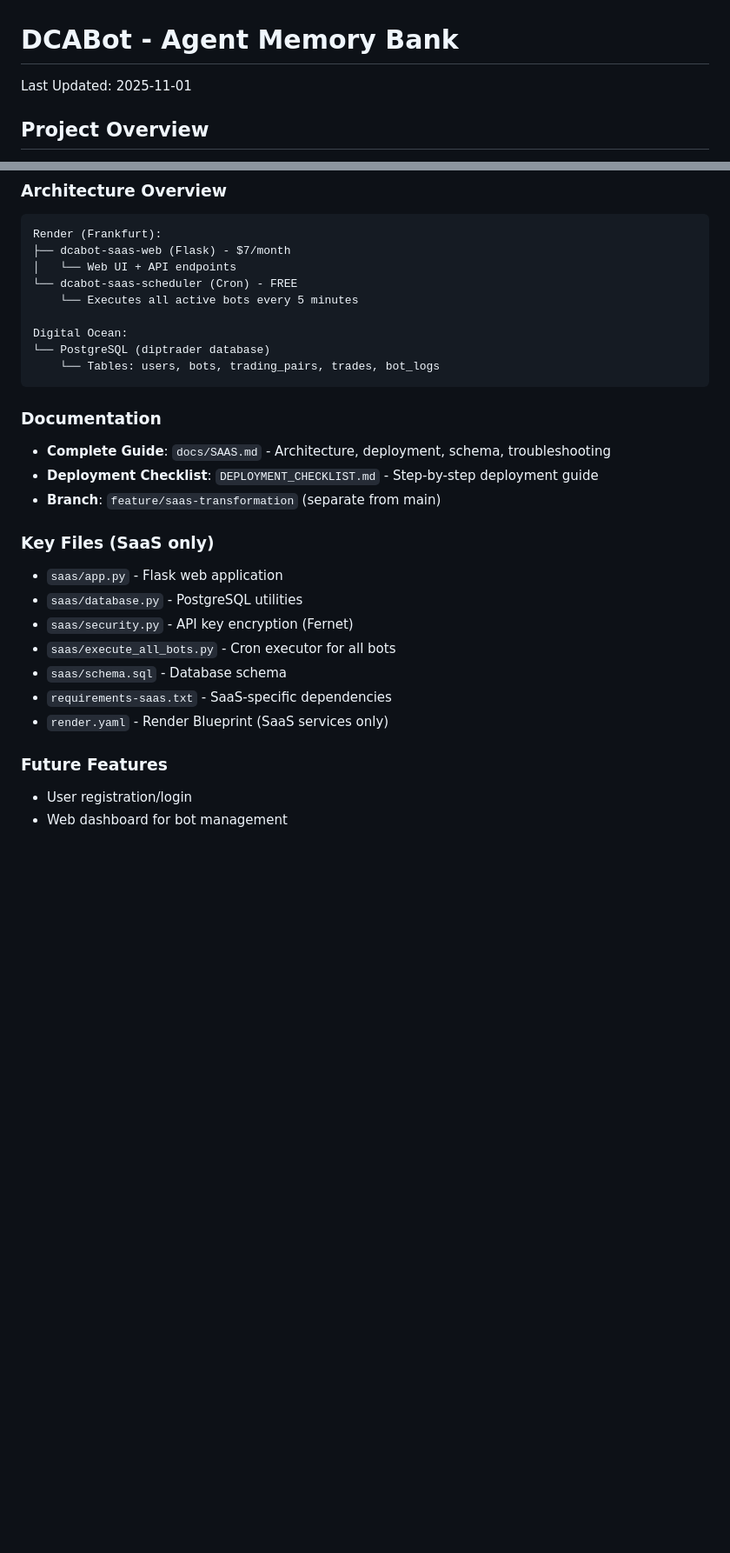
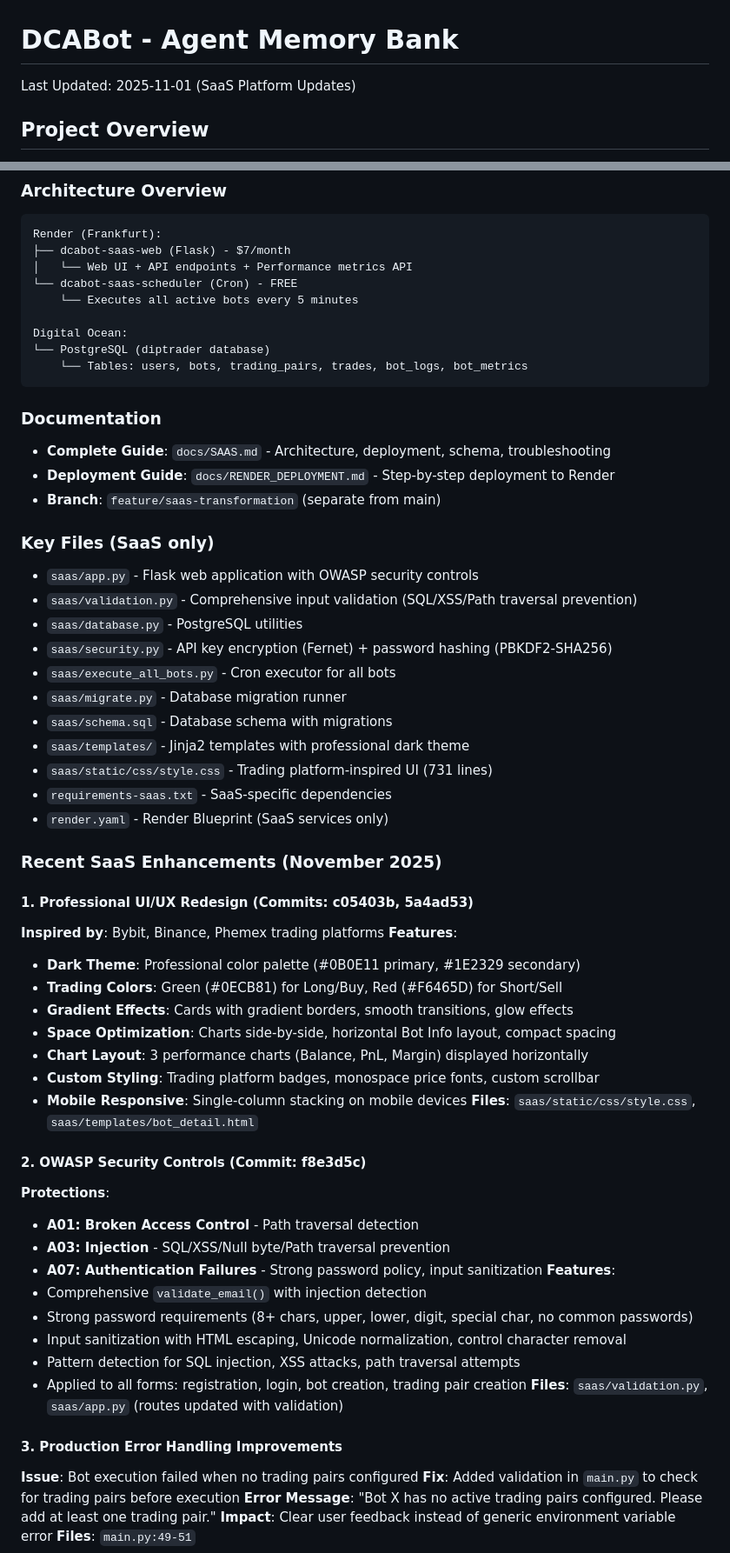
Before and after one commit to pehur00/dcabot, a Markdown page: .claude/project-context.md, 2 parts joined by grey strips. Shown at 87% size. Drawn GitHub-style; blank space fills up the shorter version.

````diff
--- a/.claude/project-context.md
+++ b/.claude/project-context.md
@@ -1,6 +1,6 @@
 # DCABot - Agent Memory Bank
 
-Last Updated: 2025-11-01
+Last Updated: 2025-11-01 (SaaS Platform Updates)
 
 ## Project Overview
 
@@ -392,29 +392,64 @@ A **multi-user SaaS platform** is being developed on the `feature/saas-transform
 ```
 Render (Frankfurt):
 ├── dcabot-saas-web (Flask) - $7/month
-│   └── Web UI + API endpoints
+│   └── Web UI + API endpoints + Performance metrics API
 └── dcabot-saas-scheduler (Cron) - FREE
     └── Executes all active bots every 5 minutes
 
 Digital Ocean:
 └── PostgreSQL (diptrader database)
-    └── Tables: users, bots, trading_pairs, trades, bot_logs
+    └── Tables: users, bots, trading_pairs, trades, bot_logs, bot_metrics
 ```
 
 ### Documentation
 - **Complete Guide**: `docs/SAAS.md` - Architecture, deployment, schema, troubleshooting
-- **Deployment Checklist**: `DEPLOYMENT_CHECKLIST.md` - Step-by-step deployment guide
+- **Deployment Guide**: `docs/RENDER_DEPLOYMENT.md` - Step-by-step deployment to Render
 - **Branch**: `feature/saas-transformation` (separate from main)
 
 ### Key Files (SaaS only)
-- `saas/app.py` - Flask web application
+- `saas/app.py` - Flask web application with OWASP security controls
+- `saas/validation.py` - Comprehensive input validation (SQL/XSS/Path traversal prevention)
 - `saas/database.py` - PostgreSQL utilities
-- `saas/security.py` - API key encryption (Fernet)
+- `saas/security.py` - API key encryption (Fernet) + password hashing (PBKDF2-SHA256)
 - `saas/execute_all_bots.py` - Cron executor for all bots
-- `saas/schema.sql` - Database schema
+- `saas/migrate.py` - Database migration runner
+- `saas/schema.sql` - Database schema with migrations
+- `saas/templates/` - Jinja2 templates with professional dark theme
+- `saas/static/css/style.css` - Trading platform-inspired UI (731 lines)
 - `requirements-saas.txt` - SaaS-specific dependencies
 - `render.yaml` - Render Blueprint (SaaS services only)
 
-### Future Features
-- User registration/login
-- Web dashboard for bot management
+### Recent SaaS Enhancements (November 2025)
+
+#### 1. Professional UI/UX Redesign (Commits: c05403b, 5a4ad53)
+**Inspired by**: Bybit, Binance, Phemex trading platforms
+**Features**:
+- **Dark Theme**: Professional color palette (#0B0E11 primary, #1E2329 secondary)
+- **Trading Colors**: Green (#0ECB81) for Long/Buy, Red (#F6465D) for Short/Sell
+- **Gradient Effects**: Cards with gradient borders, smooth transitions, glow effects
+- **Space Optimization**: Charts side-by-side, horizontal Bot Info layout, compact spacing
+- **Chart Layout**: 3 performance charts (Balance, PnL, Margin) displayed horizontally
+- **Custom Styling**: Trading platform badges, monospace price fonts, custom scrollbar
+- **Mobile Responsive**: Single-column stacking on mobile devices
+**Files**: `saas/static/css/style.css`, `saas/templates/bot_detail.html`
+
+#### 2. OWASP Security Controls (Commit: f8e3d5c)
+**Protections**:
+- **A01: Broken Access Control** - Path traversal detection
+- **A03: Injection** - SQL/XSS/Null byte/Path traversal prevention
+- **A07: Authentication Failures** - Strong password policy, input sanitization
+**Features**:
+- Comprehensive `validate_email()` with injection detection
+- Strong password requirements (8+ chars, upper, lower, digit, special char, no common passwords)
+- Input sanitization with HTML escaping, Unicode normalization, control character removal
+- Pattern detection for SQL injection, XSS attacks, path traversal attempts
+- Applied to all forms: registration, login, bot creation, trading pair creation
+**Files**: `saas/validation.py`, `saas/app.py` (routes updated with validation)
+
+#### 3. Production Error Handling Improvements
+**Issue**: Bot execution failed when no trading pairs configured
+**Fix**: Added validation in `main.py` to check for trading pairs before execution
+**Error Message**: "Bot X has no active trading pairs configured. Please add at least one trading pair."
+**Impact**: Clear user feedback instead of generic environment variable error
+**Files**: `main.py:49-51`
+
````
Also changed, not shown: other parts of .claude/project-context.md (+62 -6 lines).
